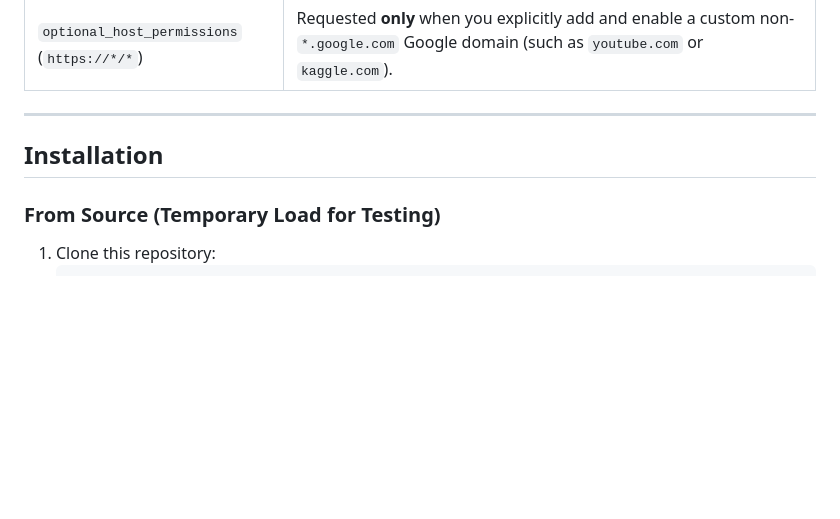
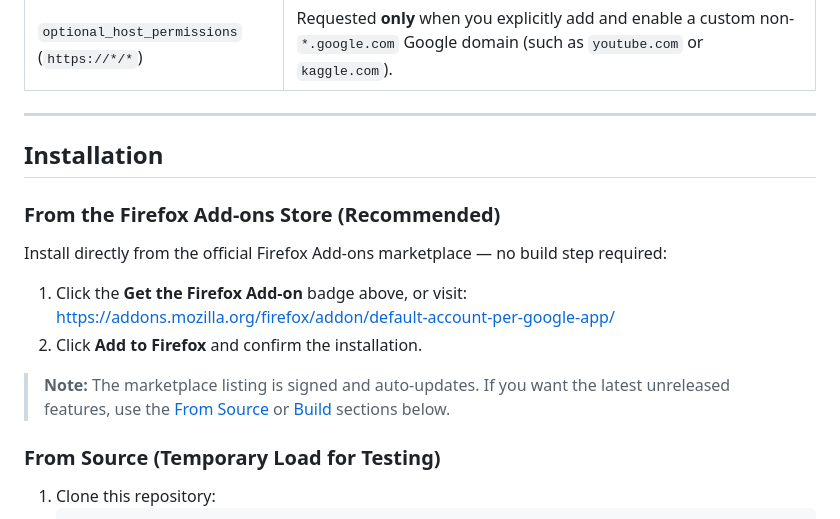
Before and after one commit to segfawlt/google-account-switcher, a Markdown page: README.md, the part around one of its changes. Rendered like a GitHub page; blank space fills up the shorter version.

Commit message:
Switch to extensionworkshop badge; add marketplace install + build instructions

````diff
--- a/README.md
+++ b/README.md
@@ -68,6 +67,16 @@ Account Switcher runs **100% locally** inside Firefox (`data_collection_permissi
 
 ## Installation
 
+### From the Firefox Add-ons Store (Recommended)
+
+Install directly from the official Firefox Add-ons marketplace — no build step required:
+
+1. Click the **Get the Firefox Add-on** badge above, or visit:
+   <https://addons.mozilla.org/firefox/addon/default-account-per-google-app/>
+2. Click **Add to Firefox** and confirm the installation.
+
+> **Note:** The marketplace listing is signed and auto-updates. If you want the latest unreleased features, use the [From Source](#from-source-temporary-load-for-testing) or [Build](#build-distributable-package) sections below.
+
 ### From Source (Temporary Load for Testing)
 1. Clone this repository:
    ```bash
````
Also changed, not shown: other parts of README.md (+2 -3 lines).
